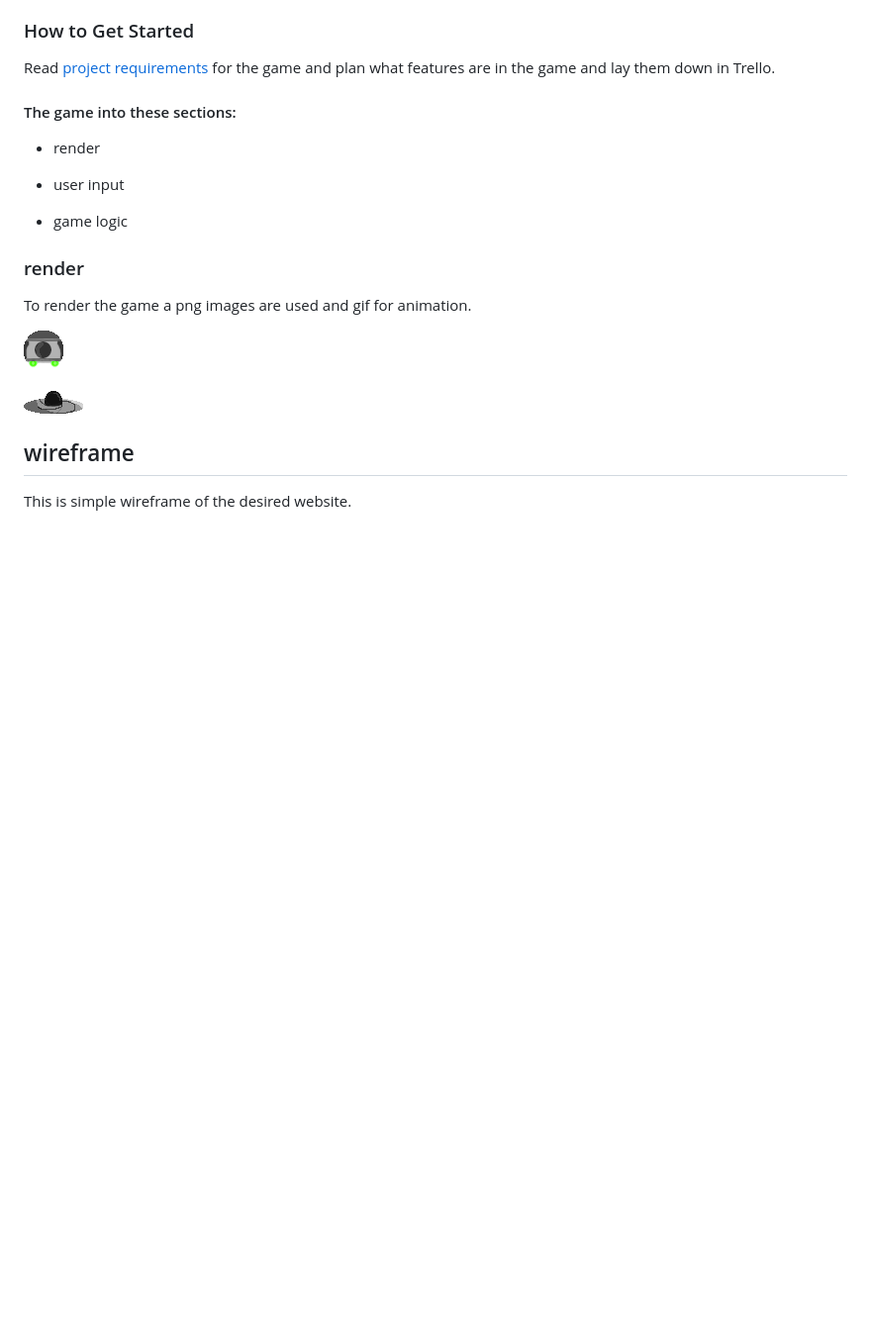
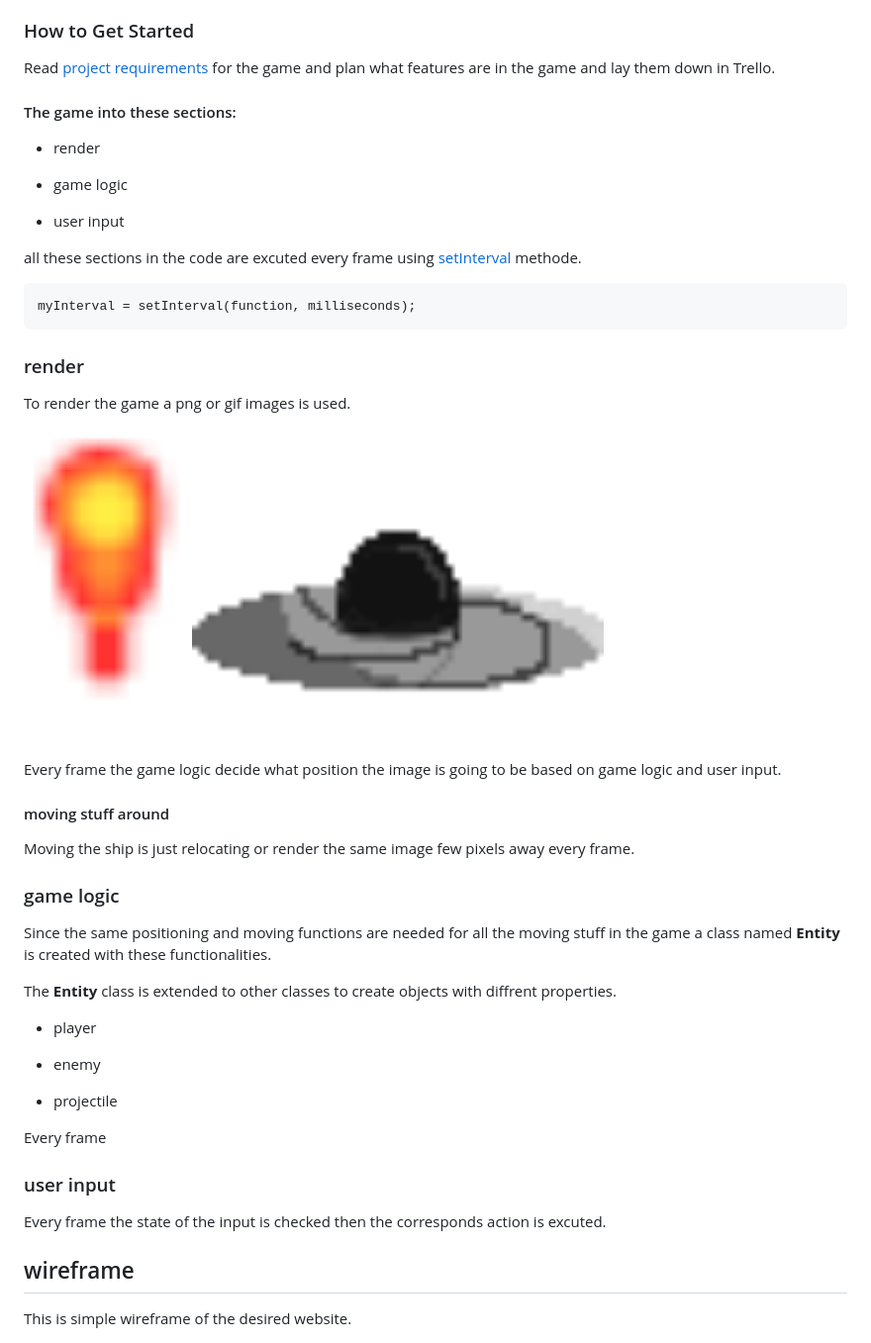
Before and after one commit to Sami-aburwaise/Space_shooting_game, a Markdown page: README.md, the part around the change. Shown: that part at 99% size. GitHub-like rendering; blank space fills up the shorter version.

Commit message:
added how to get started to README

````diff
--- a/README.md
+++ b/README.md
@@ -30,20 +30,53 @@ Read [project requirements](https://git.generalassemb.ly/SEI-06-Bahrain/SEI-Info
 
 * render
 
+* game logic
+
 * user input
 
-* game logic
+
+all these sections in the code are excuted every frame using [setInterval](https://www.w3schools.com/jsref/met_win_setinterval.asp) methode.
+```
+myInterval = setInterval(function, milliseconds);
+```
 
 
 ### render
 
-To render the game a png images are used and gif for animation.
-
-![space ship](/images/defender.png)
-
-![space ship explode](/images/explode.gif)
+To render the game a png or gif images is used.
 
 
+<img src='images/projectile.png' width = 20%>
+<img src='images/explode.gif' width = 50%>
+
+
+Every frame the game logic decide what position the image is going to be based on game logic and user input.
+
+#### moving stuff around
+
+Moving the ship is just relocating or render the same image few pixels away every frame.
+
+
+### game logic
+
+
+
+Since the same positioning and moving functions are needed for all the moving stuff in the game a class named **Entity** is created with these functionalities.
+
+The **Entity** class is extended to other classes to create objects with diffrent properties.
+
+* player
+
+* enemy
+
+* projectile
+
+
+Every frame
+
+### user input
+
+Every frame the state of the input is checked then the corresponds action is excuted.
 
 ## wireframe
 
````
Also changed, not shown: images/element-box-diagram.png (added).
